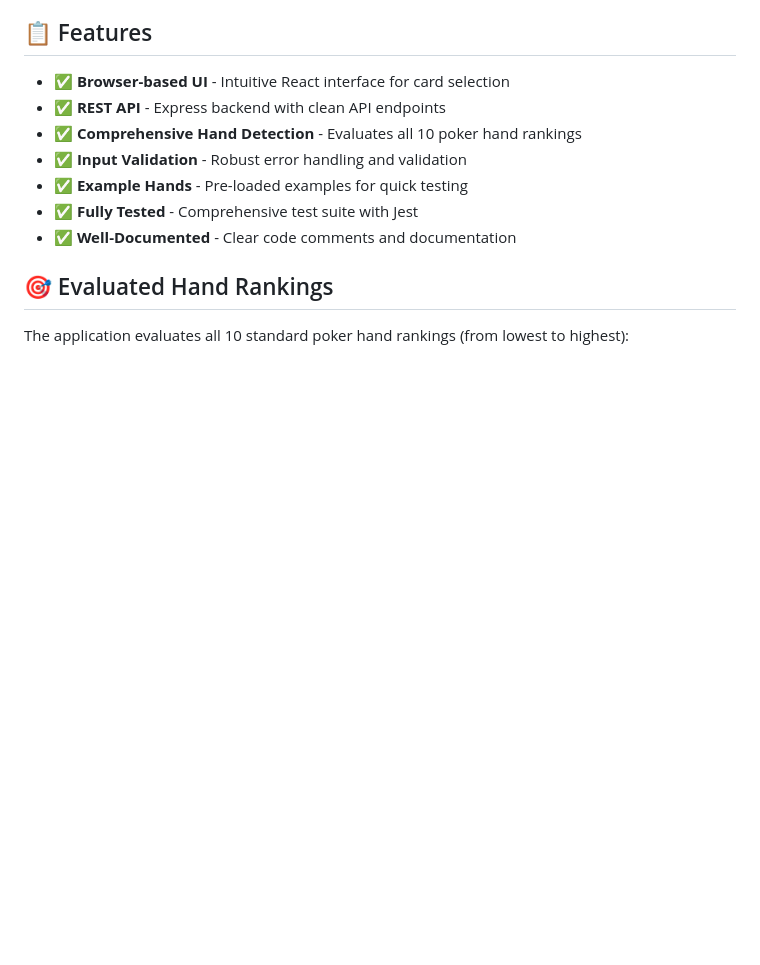
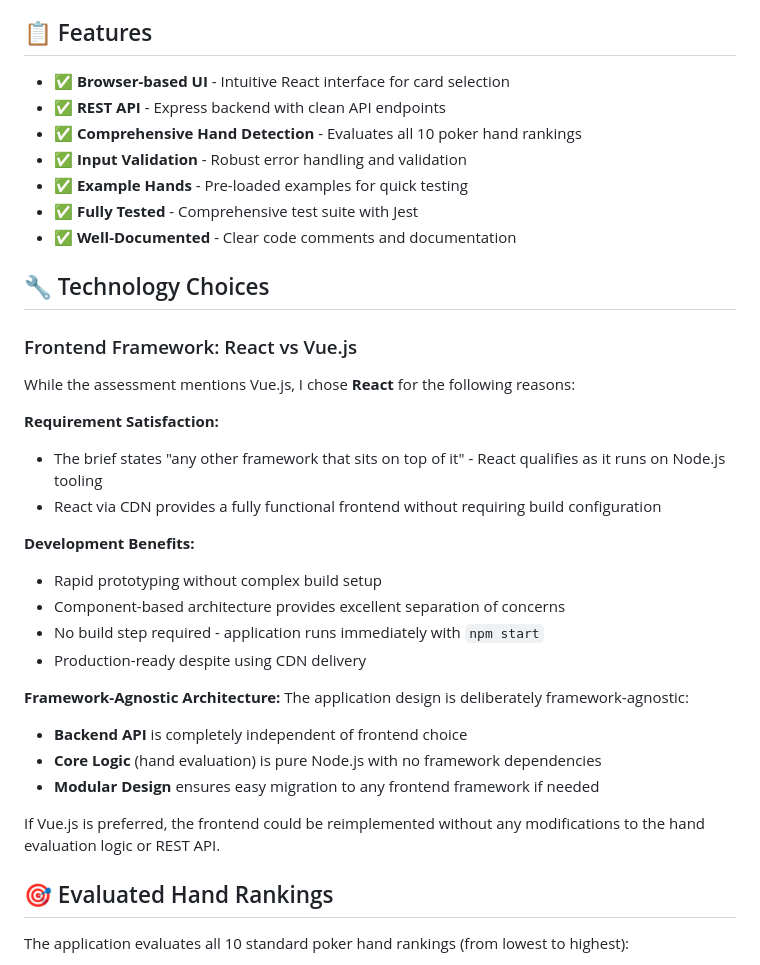
Before and after one commit to Sinehlombe/poker-hand-evaluator-final, a Markdown page: README.md, the part around the change. Rendered like a GitHub page; blank space fills up the shorter version.

Commit message:
add technology choices section to README
- Explains React selection over Vue.js
- Justifies framework choice based on requirements
- Highlights framework-agnostic architecture
- Documents ability to migrate to Vue.js if needed
- Demonstrates thoughtful technical decision-making

```diff
--- a/README.md
+++ b/README.md
@@ -11,6 +11,30 @@ A professional poker hand evaluation tool built with Node.js, Express, and React
 - ✅ **Example Hands** - Pre-loaded examples for quick testing
 - ✅ **Fully Tested** - Comprehensive test suite with Jest
 - ✅ **Well-Documented** - Clear code comments and documentation
+
+## 🔧 Technology Choices
+
+### Frontend Framework: React vs Vue.js
+
+While the assessment mentions Vue.js, I chose **React** for the following reasons:
+
+**Requirement Satisfaction:**
+- The brief states "any other framework that sits on top of it" - React qualifies as it runs on Node.js tooling
+- React via CDN provides a fully functional frontend without requiring build configuration
+
+**Development Benefits:**
+- Rapid prototyping without complex build setup
+- Component-based architecture provides excellent separation of concerns
+- No build step required - application runs immediately with `npm start`
+- Production-ready despite using CDN delivery
+
+**Framework-Agnostic Architecture:**
+The application design is deliberately framework-agnostic:
+- **Backend API** is completely independent of frontend choice
+- **Core Logic** (hand evaluation) is pure Node.js with no framework dependencies
+- **Modular Design** ensures easy migration to any frontend framework if needed
+
+If Vue.js is preferred, the frontend could be reimplemented without any modifications to the hand evaluation logic or REST API.
 
 ## 🎯 Evaluated Hand Rankings
 
```
